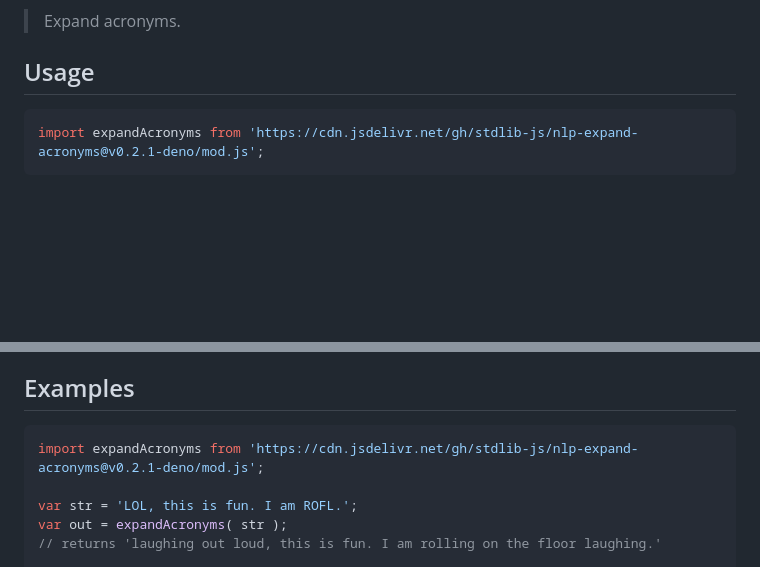
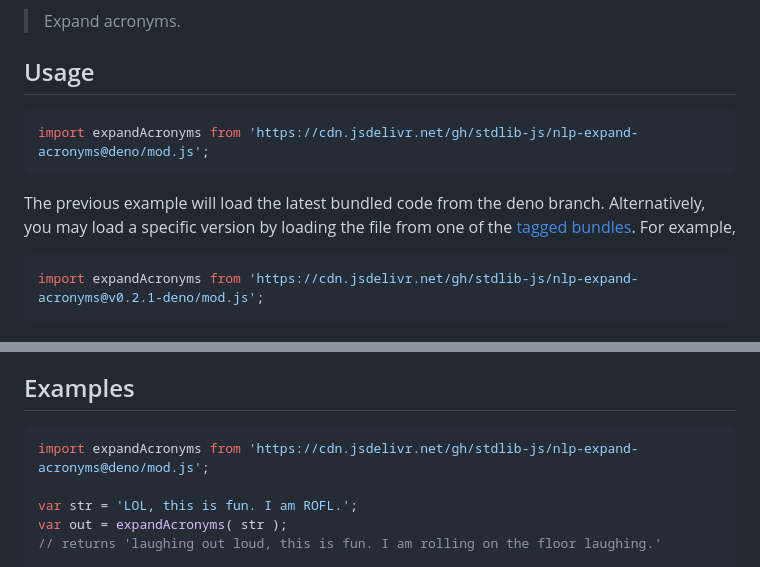
Before and after one commit to stdlib-js/nlp-expand-acronyms, a Markdown page: README.md, 2 parts joined by grey strips. Drawn GitHub-style; blank space fills up the shorter version.

Commit message:
Auto-generated commit

````diff
--- a/README.md
+++ b/README.md
@@ -48,6 +48,11 @@ limitations under the License.
 ## Usage
 
 ```javascript
+import expandAcronyms from 'https://cdn.jsdelivr.net/gh/stdlib-js/nlp-expand-acronyms@deno/mod.js';
+```
+The previous example will load the latest bundled code from the deno branch. Alternatively, you may load a specific version by loading the file from one of the [tagged bundles](https://github.com/stdlib-js/nlp-expand-acronyms/tags). For example,
+
+```javascript
 import expandAcronyms from 'https://cdn.jsdelivr.net/gh/stdlib-js/nlp-expand-acronyms@v0.2.1-deno/mod.js';
 ```
 
@@ -82,7 +87,7 @@ var out = expandAcronyms( str );
 <!-- eslint no-undef: "error" -->
 
 ```javascript
-import expandAcronyms from 'https://cdn.jsdelivr.net/gh/stdlib-js/nlp-expand-acronyms@v0.2.1-deno/mod.js';
+import expandAcronyms from 'https://cdn.jsdelivr.net/gh/stdlib-js/nlp-expand-acronyms@deno/mod.js';
 
 var str = 'LOL, this is fun. I am ROFL.';
 var out = expandAcronyms( str );
````
